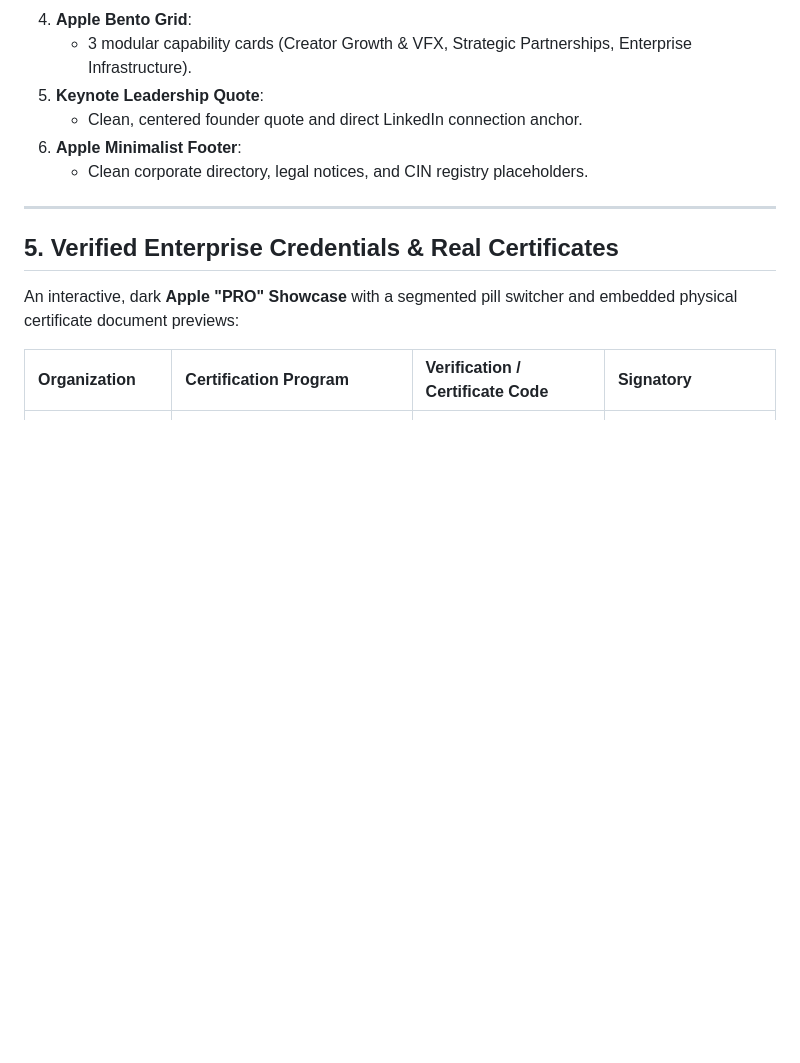
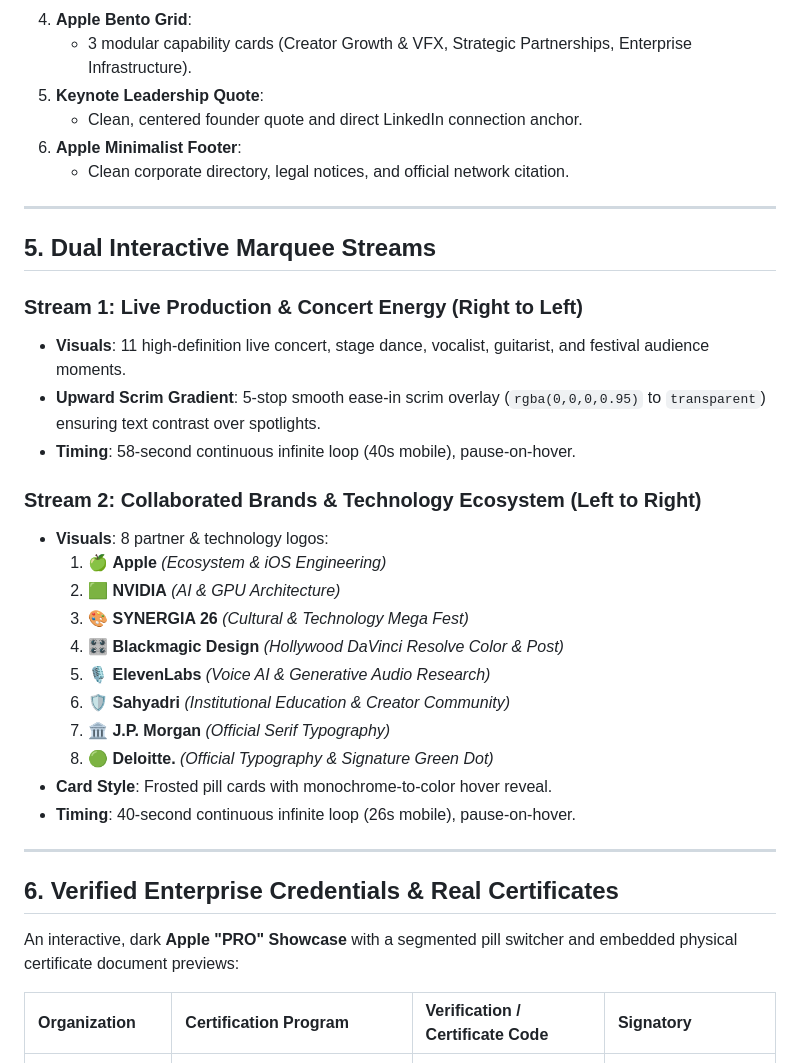
Before and after one commit to hrlpavan/hrl-international-website-, a Markdown page: COMPLETE_PROJECT_SUMMARY.md, the part around one of its changes. GitHub-like rendering; blank space fills up the shorter version.

```diff
--- a/COMPLETE_PROJECT_SUMMARY.md
+++ b/COMPLETE_PROJECT_SUMMARY.md
@@ -122,11 +76,33 @@ The visual architecture strictly adheres to Apple's modern web aesthetic:
 5. **Keynote Leadership Quote**:
    - Clean, centered founder quote and direct LinkedIn connection anchor.
 6. **Apple Minimalist Footer**:
-   - Clean corporate directory, legal notices, and CIN registry placeholders.
+   - Clean corporate directory, legal notices, and official network citation.
 
 ---
 
-## 5. Verified Enterprise Credentials & Real Certificates
+## 5. Dual Interactive Marquee Streams
+
+### Stream 1: Live Production & Concert Energy (Right to Left)
+* **Visuals**: 11 high-definition live concert, stage dance, vocalist, guitarist, and festival audience moments.
+* **Upward Scrim Gradient**: 5-stop smooth ease-in scrim overlay (`rgba(0,0,0,0.95)` to `transparent`) ensuring text contrast over spotlights.
+* **Timing**: 58-second continuous infinite loop (40s mobile), pause-on-hover.
+
+### Stream 2: Collaborated Brands & Technology Ecosystem (Left to Right)
+* **Visuals**: 8 partner & technology logos:
+  1. 🍏 **Apple** *(Ecosystem & iOS Engineering)*
+  2. 🟩 **NVIDIA** *(AI & GPU Architecture)*
+  3. 🎨 **SYNERGIA 26** *(Cultural & Technology Mega Fest)*
+  4. 🎛️ **Blackmagic Design** *(Hollywood DaVinci Resolve Color & Post)*
+  5. 🎙️ **ElevenLabs** *(Voice AI & Generative Audio Research)*
+  6. 🛡️ **Sahyadri** *(Institutional Education & Creator Community)*
+  7. 🏛️ **J.P. Morgan** *(Official Serif Typography)*
+  8. 🟢 **Deloitte.** *(Official Typography & Signature Green Dot)*
+* **Card Style**: Frosted pill cards with monochrome-to-color hover reveal.
+* **Timing**: 40-second continuous infinite loop (26s mobile), pause-on-hover.
+
+---
+
+## 6. Verified Enterprise Credentials & Real Certificates
 
 An interactive, dark **Apple "PRO" Showcase** with a segmented pill switcher and embedded physical certificate document previews:
 
```
Also changed, not shown: other parts of COMPLETE_PROJECT_SUMMARY.md (+30 -79 lines).
